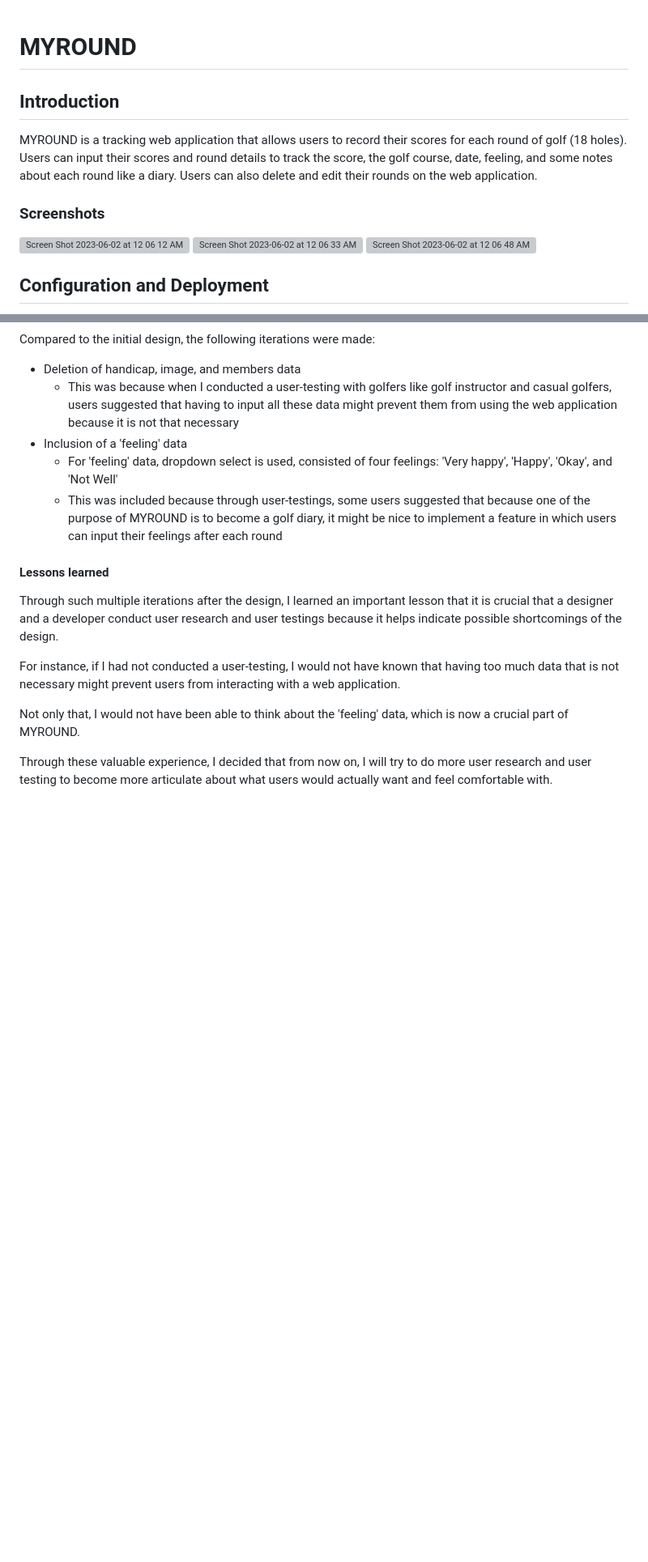
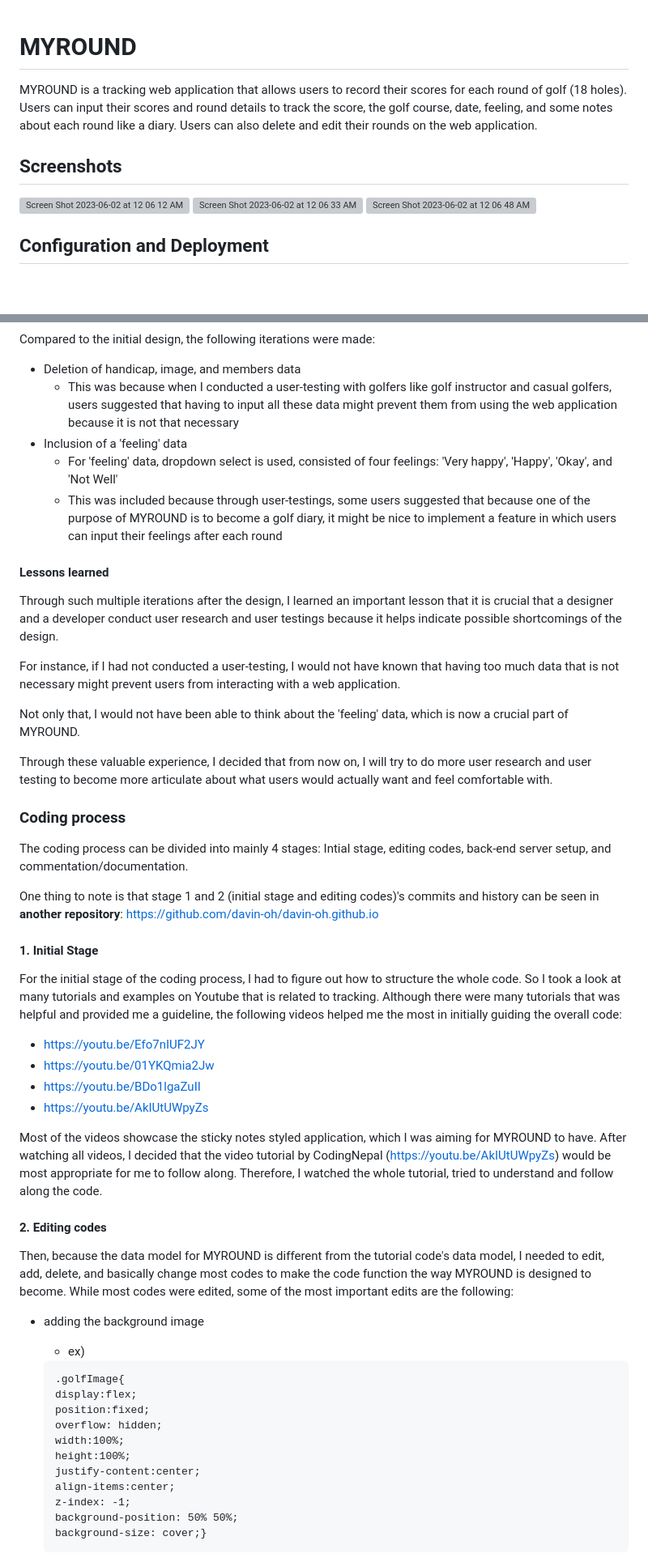
Before and after one commit to davin-oh/daoh0785-tracker, a Markdown page: README.md, 2 parts joined by grey strips. Shown at 81% size. GitHub-like rendering; blank space fills up the shorter version; grey boxes are pictures that could not be loaded.

````diff
--- a/README.md
+++ b/README.md
@@ -1,9 +1,8 @@
 # MYROUND
-## Introduction
 MYROUND is a tracking web application that allows users to record their scores for each round of golf (18 holes).
 Users can input their scores and round details to track the score, the golf course, date, feeling, and some notes about each round like a diary.
 Users can also delete and edit their rounds on the web application.
-### Screenshots
+## Screenshots
 <img width="800" alt="Screen Shot 2023-06-02 at 12 06 12 AM" src="https://github.com/davin-oh/newMYROUNDS/assets/132634941/d4098b7a-6651-43ee-b751-c5a347684b83">
 <img width="800" alt="Screen Shot 2023-06-02 at 12 06 33 AM" src="https://github.com/davin-oh/newMYROUNDS/assets/132634941/8a8bfce7-f982-4858-af11-71ee7efff0c1">
 <img width="800" alt="Screen Shot 2023-06-02 at 12 06 48 AM" src="https://github.com/davin-oh/newMYROUNDS/assets/132634941/bffc9b08-e74b-4b0a-98da-d8bc31d7f067">
@@ -45,4 +45,34 @@ Not only that, I would not have been able to think about the 'feeling' data, whi
 
 Through these valuable experience, I decided that from now on, I will try to do more user research and user testing to become more articulate about what users would actually want and feel comfortable with.
 
-###
+### Coding process
+The coding process can be divided into mainly 4 stages: Intial stage, editing codes, back-end server setup, and commentation/documentation.
+
+One thing to note is that stage 1 and 2 (initial stage and editing codes)'s commits and history can be seen in **another repository**: https://github.com/davin-oh/davin-oh.github.io
+
+#### 1. Initial Stage
+For the initial stage of the coding process, I had to figure out how to structure the whole code. So I took a look at many tutorials and examples on Youtube that is related to tracking. Although there were many tutorials that was helpful and provided me a guideline, the following videos helped me the most in initially guiding the overall code:
+- https://youtu.be/Efo7nIUF2JY
+- https://youtu.be/01YKQmia2Jw
+- https://youtu.be/BDo1lgaZuII
+- https://youtu.be/AkIUtUWpyZs
+
+Most of the videos showcase the sticky notes styled application, which I was aiming for MYROUND to have. After watching all videos, I decided that the video tutorial by CodingNepal (https://youtu.be/AkIUtUWpyZs) would be most appropriate for me to follow along. Therefore, I watched the whole tutorial, tried to understand and follow along the code.
+#### 2. Editing codes
+Then, because the data model for MYROUND is different from the tutorial code's data model, I needed to edit, add, delete, and basically change most codes to make the code function the way MYROUND is designed to become. While most codes were edited, some of the most important edits are the following:
+- adding the background image
+  - ex)
+  ```
+  .golfImage{
+  display:flex;
+  position:fixed;
+  overflow: hidden;
+  width:100%;
+  height:100%;
+  justify-content:center;
+  align-items:center;
+  z-index: -1;
+  background-position: 50% 50%;
+  background-size: cover;}
+  ```
+
````
Also changed, not shown: other parts of README.md (+98 -1 lines).
